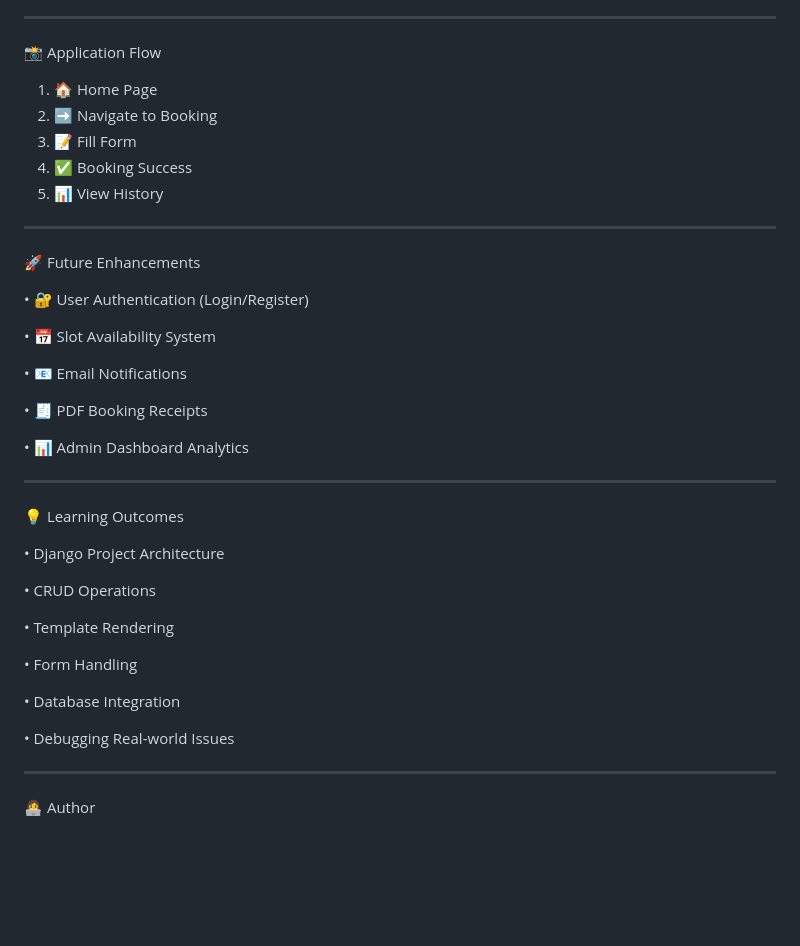
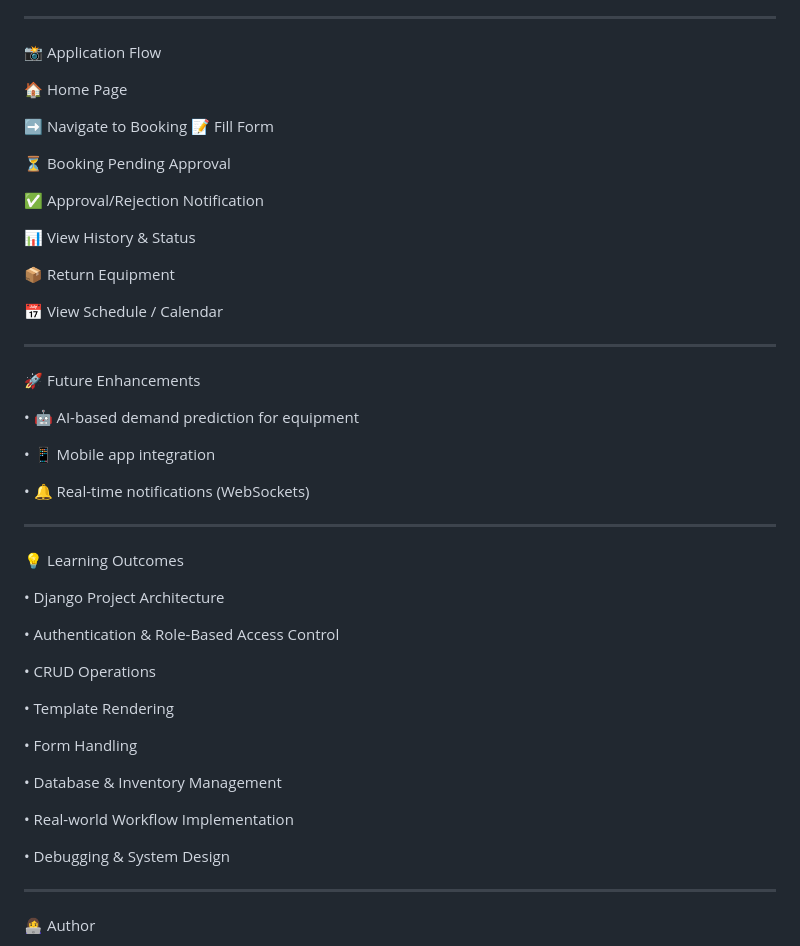
Before and after one commit to codehubasa/Lab_Equipment_Booking_System, a Markdown page: README.md, the part around one of its changes. Drawn GitHub-style; blank space fills up the shorter version.

```diff
--- a/README.md
+++ b/README.md
@@ -90,37 +143,47 @@ http://127.0.0.1:8000/admin
 ________________________________________
 📸 Application Flow
 
-1.	🏠 Home Page
-2.	➡️ Navigate to Booking
-3.	📝 Fill Form
-4.	✅ Booking Success
-5.	📊 View History
+🏠 Home Page
+
+
+➡️ Navigate to Booking
+📝 Fill Form
+
+⏳ Booking Pending Approval
+
+✅ Approval/Rejection Notification
+
+📊 View History & Status
+
+📦 Return Equipment
+
+📅 View Schedule / Calendar
 ________________________________________
 🚀 Future Enhancements
 
-•	🔐 User Authentication (Login/Register)
+• 🤖 AI-based demand prediction for equipment
 
-•	📅 Slot Availability System
+• 📱 Mobile app integration
 
-•	📧 Email Notifications
-
-•	🧾 PDF Booking Receipts
-
-•	📊 Admin Dashboard Analytics
+• 🔔 Real-time notifications (WebSockets)
 ________________________________________
 💡 Learning Outcomes
 
-•	Django Project Architecture
+• Django Project Architecture
 
-•	CRUD Operations
+• Authentication & Role-Based Access Control
 
-•	Template Rendering
+• CRUD Operations
 
-•	Form Handling
+• Template Rendering
 
-•	Database Integration
+• Form Handling
 
-•	Debugging Real-world Issues
+• Database & Inventory Management
+
+• Real-world Workflow Implementation
+
+• Debugging & System Design
 ________________________________________
 👩‍💻 Author
 
```
Also changed, not shown: other parts of README.md (+65 -12 lines).
